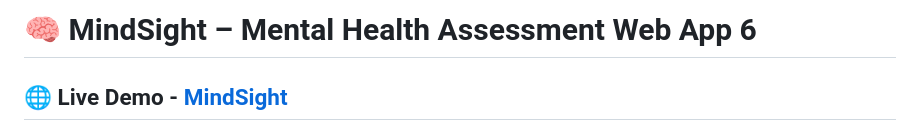
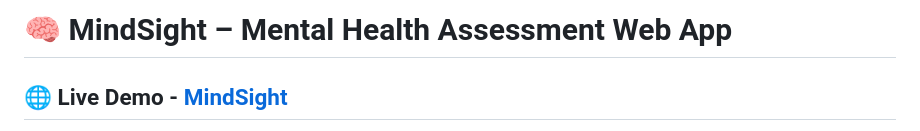
Before and after one commit to susheeth1/MindSight, a Markdown page: README.md, the part around the change. GitHub-like rendering.

```diff
--- a/README.md
+++ b/README.md
@@ -1,4 +1,4 @@
-# 🧠 MindSight – Mental Health Assessment Web App 6
+# 🧠 MindSight – Mental Health Assessment Web App
 ## 🌐 Live Demo - [MindSight](https://mindsight-lyr3.onrender.com)
 **MindSight** is a web-based mental health screening tool that helps users self-assess their levels of **stress**, **anxiety**, and **depression** using a short, guided questionnaire based on DASS (Depression Anxiety Stress Scales). It uses machine learning models to predict the severity level for each condition.
 
```
